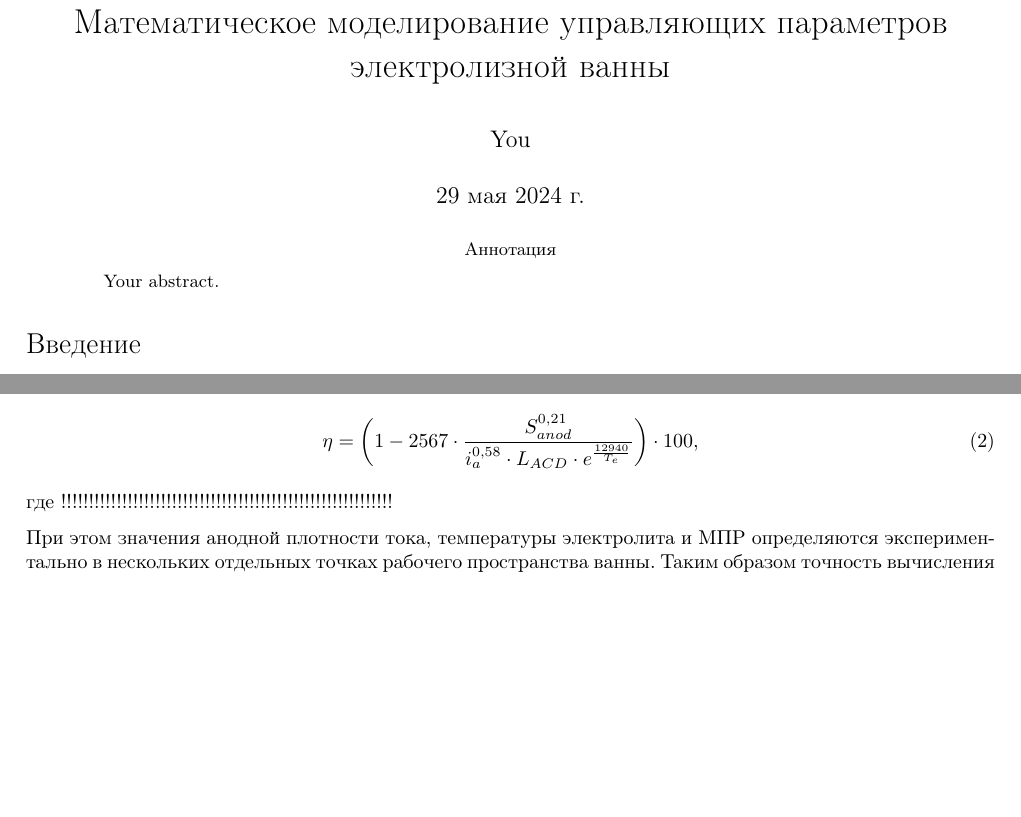
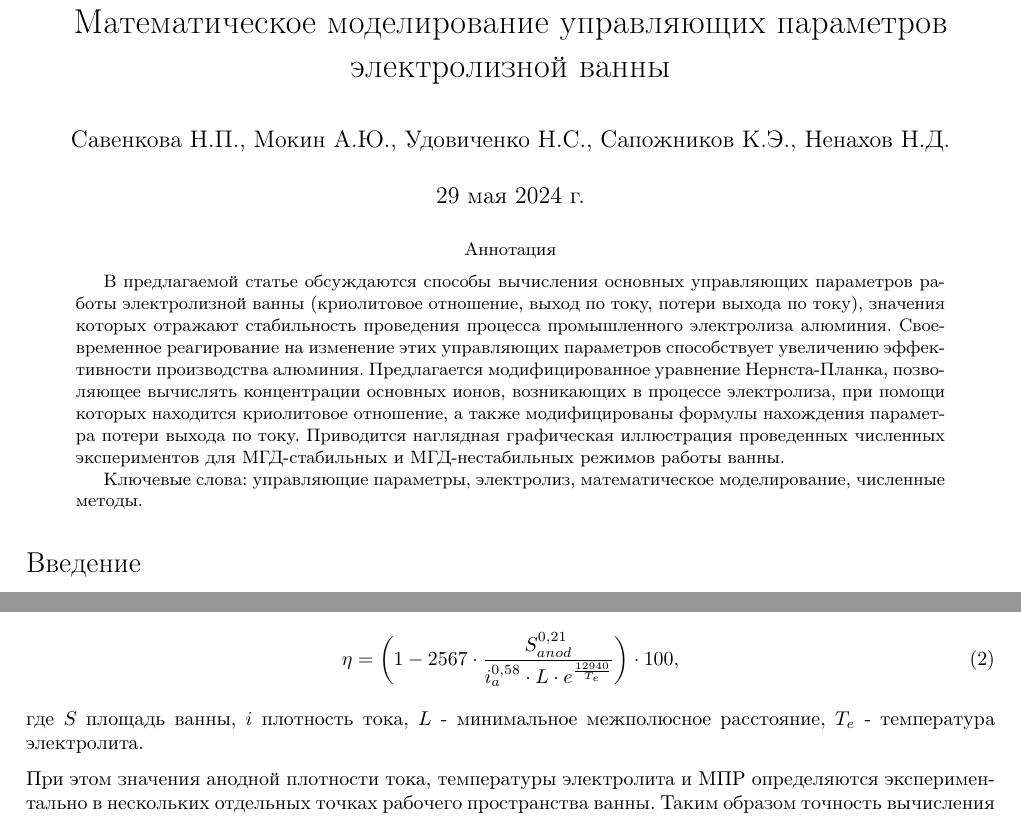
Before and after one commit to Aklin936/-rticle, a LaTeX paper (main.tex): two parts of pages 1 and 7 of 13, joined at a grey line, cut so that both start at the same text, the shorter picture padded with empty space. Compiled offline with pdfLaTeX.

Commit message:
final changes

```diff
--- a/main.tex
+++ b/main.tex
@@ -25,13 +25,15 @@
 %\usepackage[colorlinks=true, allcolors=blue]{hyperref}
 
 \title{Математическое моделирование управляющих параметров электролизной ванны}
-\author{You}
+\author{Савенкова Н.П., Мокин А.Ю., Удовиченко Н.С., Сапожников К.Э., Ненахов Н.Д.}
 
 \begin{document}
 \maketitle
 
 \begin{abstract}
-Your abstract.
+В предлагаемой статье обсуждаются способы вычисления основных управляющих параметров работы электролизной ванны (криолитовое отношение, выход по току, потери выхода по току), значения которых отражают стабильность проведения процесса промышленного электролиза алюминия. Своевременное реагирование на изменение этих управляющих параметров способствует увеличению эффективности производства алюминия. Предлагается модифицированное уравнение Нернста-Планка, позволяющее вычислять концентрации основных ионов, возникающих в процессе электролиза, при помощи которых находится криолитовое отношение, а также модифицированы формулы нахождения параметра потери выхода по току. Приводится наглядная графическая иллюстрация проведенных численных экспериментов для МГД-стабильных и МГД-нестабильных режимов работы ванны.
+
+Ключевые слова: управляющие параметры, электролиз, математическое моделирование, численные методы.
 \end{abstract}
 
 \section*{Введение}
@@ -177,10 +179,10 @@ M = F \cdot I \cdot t,
 На практике в АСУТП применяется следующая эмпирическая формула \cite{litlink:derkach2}
 
 \begin{equation}\label{eq:f1}
-\eta = \bigg(1-2567 \cdot \frac{S^{0,21}_{anod}}{i^{0,58}_{a}\cdot L_{ACD} \cdot e^{\frac{12940}{T_e}}}\bigg) \cdot 100,
+\eta = \bigg(1-2567 \cdot \frac{S^{0,21}_{anod}}{i^{0,58}_{a}\cdot L \cdot e^{\frac{12940}{T_e}}}\bigg) \cdot 100,
 \end{equation}
 
-где !!!!!!!!!!!!!!!!!!!!!!!!!!!!!!!!!!!!!!!!!!!!!!!!!!!!!!!!!!!!
+где $S$ площадь ванны, $i$ плотность тока, $L$ - минимальное межполюсное расстояние, $T_e$ - температура электролита.
 
 При этом значения анодной плотности тока, температуры электролита и МПР определяются экспериментально в нескольких отдельных точках рабочего пространства ванны.
 Таким образом точность вычисления выхода по току по формуле \ref{eq:f1} напрямую зависит от точности входящих в неё параметров. Поскольку на практике значениям этих параметров соответствует большая погрешность, то величина $\eta$ по формуле \ref{eq:f1} вычисляется с большой погрешностью. Трёхмерное трёхфазное математическое моделирование \cite{litlink:kalmykov} позволяет исследовать распределение в рабочем пространстве ванны всех параметров, входящих в формулу \ref{eq:f1}, с достаточно большой точностью и изучить распределение $\eta$ и $\Delta\eta$, на основе которого можно сделать достаточно точную оценку эффективности производства алюминия в различные моменты времени.
```
Also changed, not shown: main.pdf, main.tex (8 more changed lines), 5 other files.
